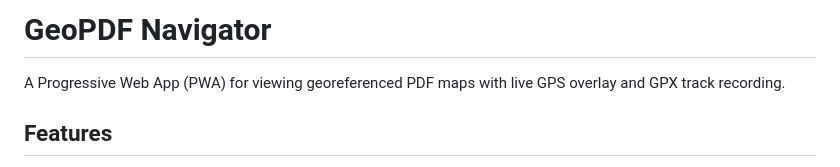
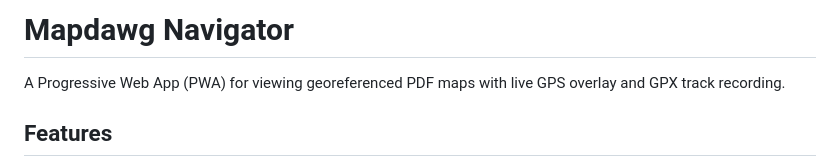
Before and after one commit to spacekommando/mapdawg, a Markdown page: README.md, the part around the change. GitHub-like rendering.

```diff
--- a/README.md
+++ b/README.md
@@ -1,4 +1,4 @@
-# GeoPDF Navigator
+# Mapdawg Navigator
 
 A Progressive Web App (PWA) for viewing georeferenced PDF maps with live GPS overlay and GPX track recording.
 
```
